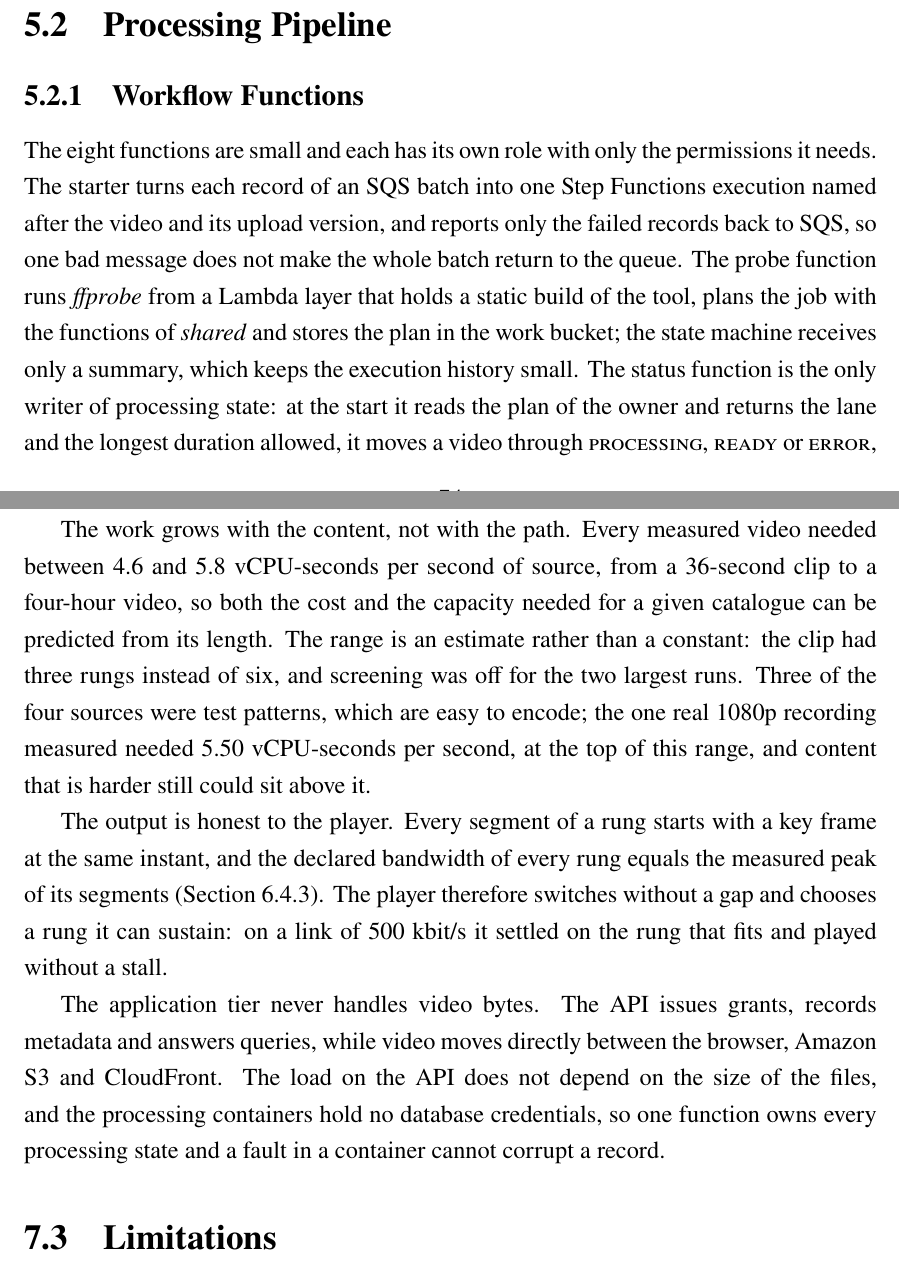
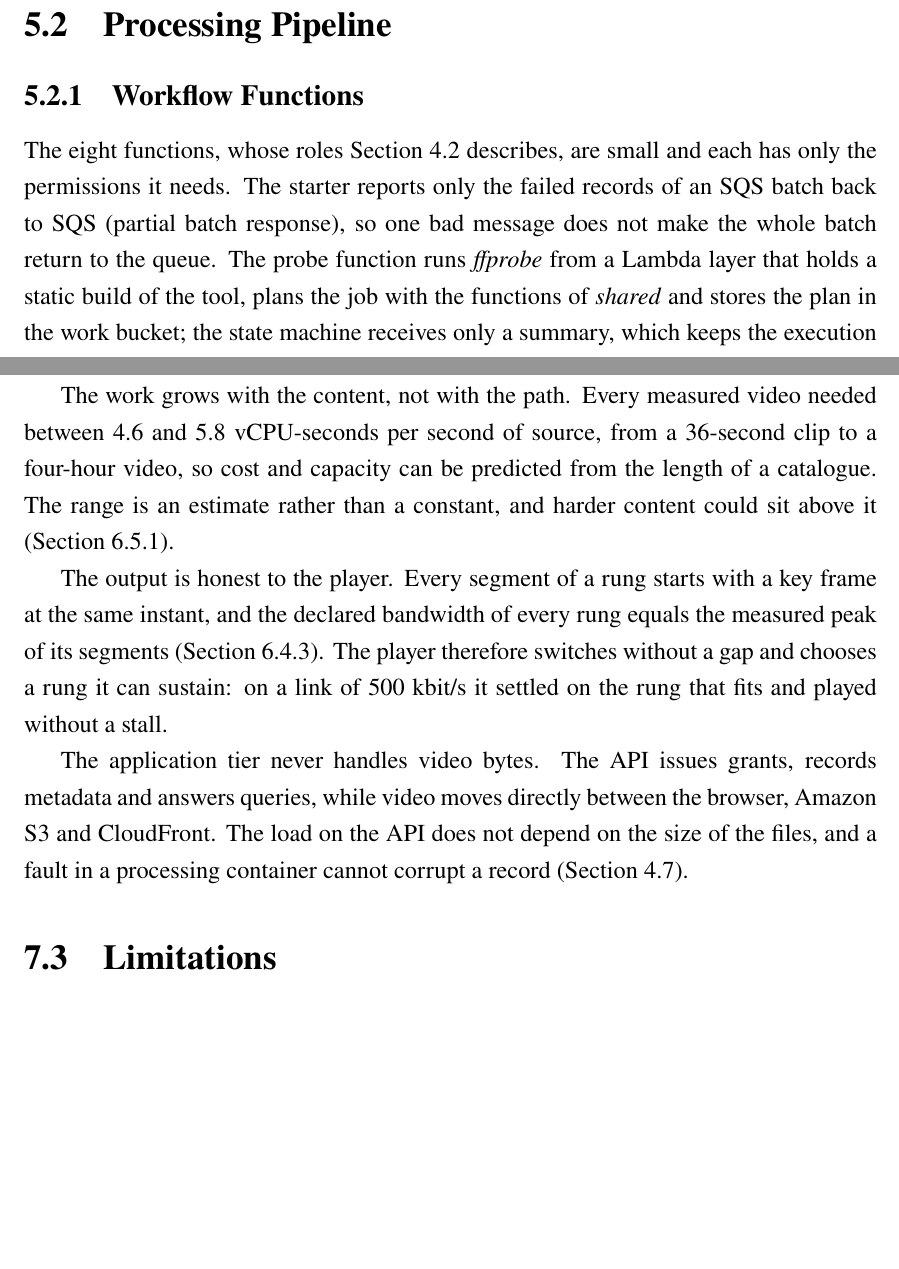
Before and after one commit to DinhQuocCuong28664/DACNTT_VideoStreaming, a LaTeX thesis (report/main.tex, which reads report/chapters/chap5.tex, report/chapters/chap7.tex): two parts of pages 92 and 121 of 148, joined at a grey line, cut so that both start at the same text, the shorter picture padded with empty space. Compiled offline with pdfLaTeX; a LaTeX package or settings file that is missing is left out.

Commit message:
docs(report): replace repeated explanations in chapters 5 and 7 with references to the sections that own them

```diff
--- a/report/chapters/chap5.tex
+++ b/report/chapters/chap5.tex
@@ -48,12 +48,9 @@ it can fail in production.
 \subsection{Workflow Functions}
 \label{sec:functions-impl}
 
-The eight functions are small and each has its own role with only the permissions it needs. The
-starter turns each record of an SQS batch into one Step Functions execution named after the video and
-its upload version, and reports only the failed records back to SQS, so one bad message does not make
-the whole batch return to the queue. The probe function runs \name{ffprobe} from a Lambda layer
-that holds a static build of the tool, plans the job with the functions of \name{shared} and stores
-the plan in the work bucket; the state machine receives only a summary, which keeps the execution
-history small. The status function is the only writer of processing state: at the start it reads the
-plan of the owner and returns the lane and the longest duration allowed, it moves a video through
-\status{processing}, \status{ready} or \status{error}, folds progress events from the two parallel
+The eight functions, whose roles Section~\ref{sec:workflow-design} describes, are small and each
+has only the permissions it needs. The starter reports only the failed records of an SQS batch back
+to SQS (partial batch response), so one bad message does not make the whole batch return to the
+queue. The probe function runs \name{ffprobe} from a Lambda layer that holds a static build of the
+tool, plans the job with the functions of \name{shared} and stores the plan in the work bucket; the
+state machine receives only a summary, which keeps the execution history small. The status function
--- a/report/chapters/chap7.tex
+++ b/report/chapters/chap7.tex
@@ -41,13 +41,9 @@ failing: in the burst of Section~\ref{sec:burst-evaluation}, no video failed onc
 reached Amazon S3.
 
 The work grows with the content, not with the path. Every measured video needed between 4.6 and
-5.8~vCPU-seconds per second of source, from a 36-second clip to a four-hour video, so both the cost
-and the capacity needed for a given catalogue can be predicted from its length. The range is an
-estimate rather than a constant: the clip had three rungs instead of six, and screening was off for
-the two largest runs. Three of the four
-sources were test patterns, which are easy to encode; the one real 1080p recording measured needed
-5.50~vCPU-seconds per second, at the top of this range, and content that is harder still could sit
-above it.
+5.8~vCPU-seconds per second of source, from a 36-second clip to a four-hour video, so cost and
+capacity can be predicted from the length of a catalogue. The range is an estimate rather than a
+constant, and harder content could sit above it (Section~\ref{sec:size-evaluation}).
 
 The output is honest to the player. Every segment of a rung starts with a key frame at the same
 instant, and the declared bandwidth of every rung equals the measured peak of its segments
@@ -56,8 +52,8 @@ it can sustain: on a link of 500~kbit/s it settled on the rung that fits and pla
 
 The application tier never handles video bytes. The API issues grants, records metadata and answers
 queries, while video moves directly between the browser, Amazon S3 and CloudFront. The load on the API
-does not depend on the size of the files, and the processing containers hold no database credentials,
-so one function owns every processing state and a fault in a container cannot corrupt a record.
+does not depend on the size of the files, and a fault in a processing container cannot corrupt a
+record (Section~\ref{sec:security-design}).
 
 \section{Limitations}
 \label{sec:limitations}
```
Also changed, not shown: report/chapters/chap5.tex (12 more changed lines), report/chapters/chap7.tex (7 more changed lines), 1 other file.
